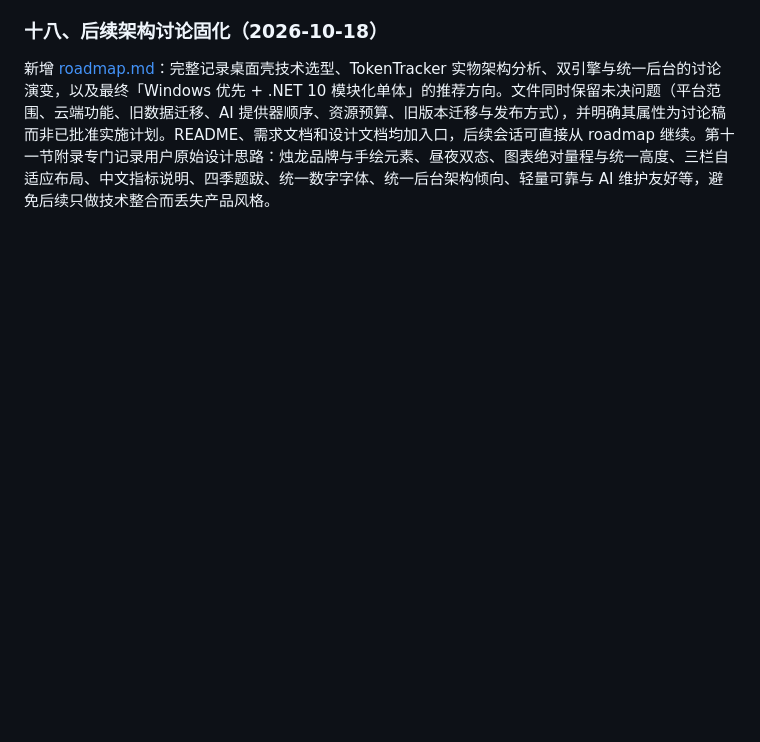
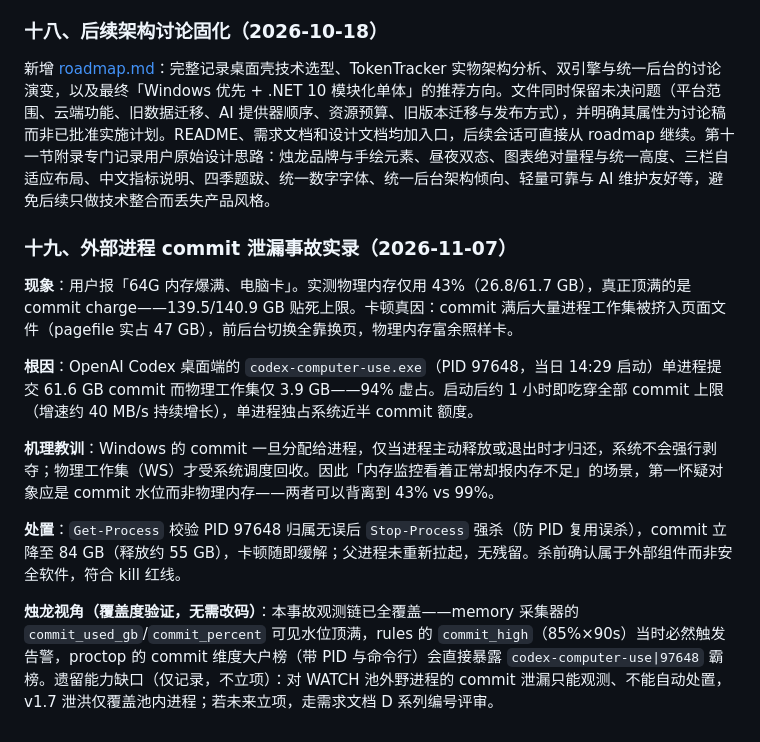
Before and after one commit to JoshuaAWong/zhulong, a Markdown page: docs/实施计划.md, the part around the change. Rendered like a GitHub page; blank space fills up the shorter version.

Commit message:
实施后记补十九节：2026-11-07 codex-computer-use 单进程 61.6GB commit 泄漏事故实录（现象/根因/处置/烛龙观测链覆盖度验证）

```diff
--- a/docs/实施计划.md
+++ b/docs/实施计划.md
@@ -2385,3 +2385,15 @@ git push
 ### 十八、后续架构讨论固化（2026-10-18）
 
 新增 [roadmap.md](roadmap.md)：完整记录桌面壳技术选型、TokenTracker 实物架构分析、双引擎与统一后台的讨论演变，以及最终「Windows 优先 + .NET 10 模块化单体」的推荐方向。文件同时保留未决问题（平台范围、云端功能、旧数据迁移、AI 提供器顺序、资源预算、旧版本迁移与发布方式），并明确其属性为讨论稿而非已批准实施计划。README、需求文档和设计文档均加入口，后续会话可直接从 roadmap 继续。第十一节附录专门记录用户原始设计思路：烛龙品牌与手绘元素、昼夜双态、图表绝对量程与统一高度、三栏自适应布局、中文指标说明、四季题跋、统一数字字体、统一后台架构倾向、轻量可靠与 AI 维护友好等，避免后续只做技术整合而丢失产品风格。
+
+### 十九、外部进程 commit 泄漏事故实录（2026-11-07）
+
+**现象**：用户报「64G 内存爆满、电脑卡」。实测物理内存仅用 43%（26.8/61.7 GB），真正顶满的是 commit charge——139.5/140.9 GB 贴死上限。卡顿真因：commit 满后大量进程工作集被挤入页面文件（pagefile 实占 47 GB），前后台切换全靠换页，物理内存富余照样卡。
+
+**根因**：OpenAI Codex 桌面端的 `codex-computer-use.exe`（PID 97648，当日 14:29 启动）单进程提交 61.6 GB commit 而物理工作集仅 3.9 GB——94% 虚占。启动后约 1 小时即吃穿全部 commit 上限（增速约 40 MB/s 持续增长），单进程独占系统近半 commit 额度。
+
+**机理教训**：Windows 的 commit 一旦分配给进程，仅当进程主动释放或退出时才归还，系统不会强行剥夺；物理工作集（WS）才受系统调度回收。因此「内存监控看着正常却报内存不足」的场景，第一怀疑对象应是 commit 水位而非物理内存——两者可以背离到 43% vs 99%。
+
+**处置**：`Get-Process` 校验 PID 97648 归属无误后 `Stop-Process` 强杀（防 PID 复用误杀），commit 立降至 84 GB（释放约 55 GB），卡顿随即缓解；父进程未重新拉起，无残留。杀前确认属于外部组件而非安全软件，符合 kill 红线。
+
+**烛龙视角（覆盖度验证，无需改码）**：本事故观测链已全覆盖——memory 采集器的 `commit_used_gb`/`commit_percent` 可见水位顶满，rules 的 `commit_high`（85%×90s）当时必然触发告警，proctop 的 commit 维度大户榜（带 PID 与命令行）会直接暴露 `codex-computer-use|97648` 霸榜。遗留能力缺口（仅记录，不立项）：对 WATCH 池外野进程的 commit 泄漏只能观测、不能自动处置，v1.7 泄洪仅覆盖池内进程；若未来立项，走需求文档 D 系列编号评审。
```
